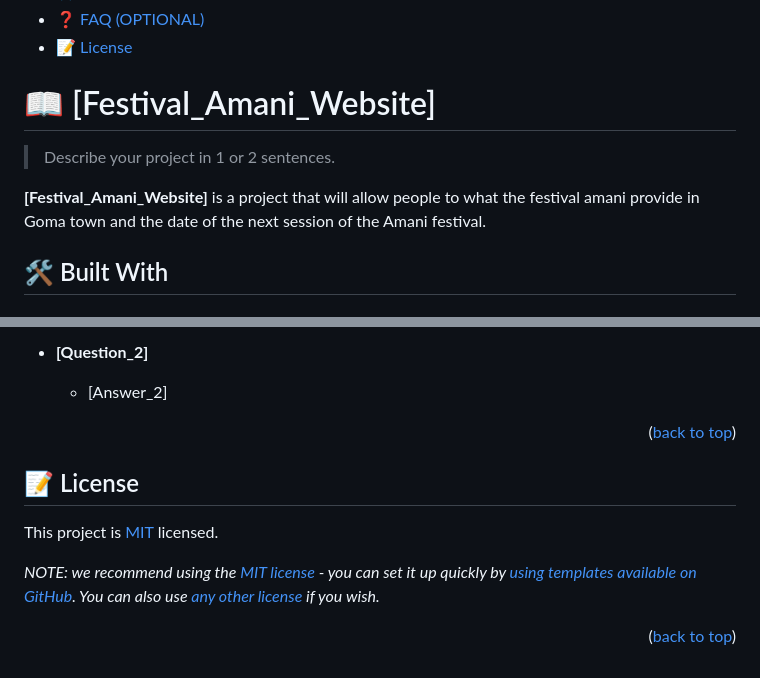
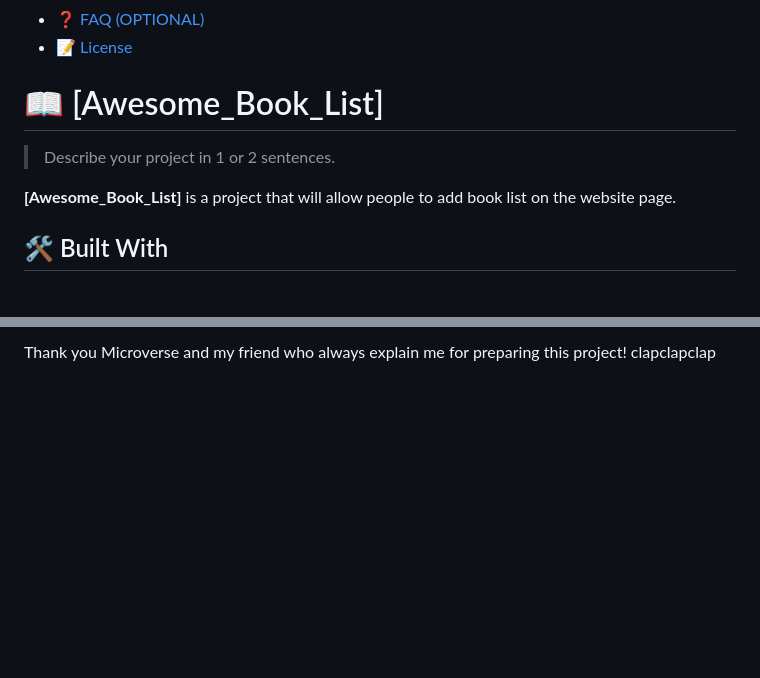
Before and after one commit to Kaghenimbale/Awesome-book, a Markdown page: README.md, 2 parts joined by grey strips. Rendered like a GitHub page; blank space fills up the shorter version.

```diff
--- a/README.md
+++ b/README.md
@@ -25,11 +25,11 @@
 
 <!-- PROJECT DESCRIPTION -->
 
-# 📖 [Festival_Amani_Website] <a name="about-project"></a>
+# 📖 [Awesome_Book_List] <a name="about-project"></a>
 
 > Describe your project in 1 or 2 sentences.
 
-**[Festival_Amani_Website]** is a project that will allow people to what the festival amani provide in Goma town and the date of the next session of the Amani festival.
+**[Awesome_Book_List]** is a project that will allow people to add book list on the website page.
 
 ## 🛠 Built With <a name="built-with"></a>
 
@@ -239,15 +172 @@ I would like to thank...
-- **[Question_2]**
-
-  - [Answer_2]
-
-<p align="right">(<a href="#readme-top">back to top</a>)</p>
-
-<!-- LICENSE -->
-
-## 📝 License <a name="license"></a>
-
-This project is [MIT](./LICENSE) licensed.
-
-_NOTE: we recommend using the [MIT license](https://choosealicense.com/licenses/mit/) - you can set it up quickly by [using templates available on GitHub](https://docs.github.com/en/communities/setting-up-your-project-for-healthy-contributions/adding-a-license-to-a-repository). You can also use [any other license](https://choosealicense.com/licenses/) if you wish._
-
-<p align="right">(<a href="#readme-top">back to top</a>)</p>
+Thank you Microverse and my friend who always explain me for preparing this project! clapclapclap
```
Also changed, not shown: other parts of README.md (+21 -88 lines).
